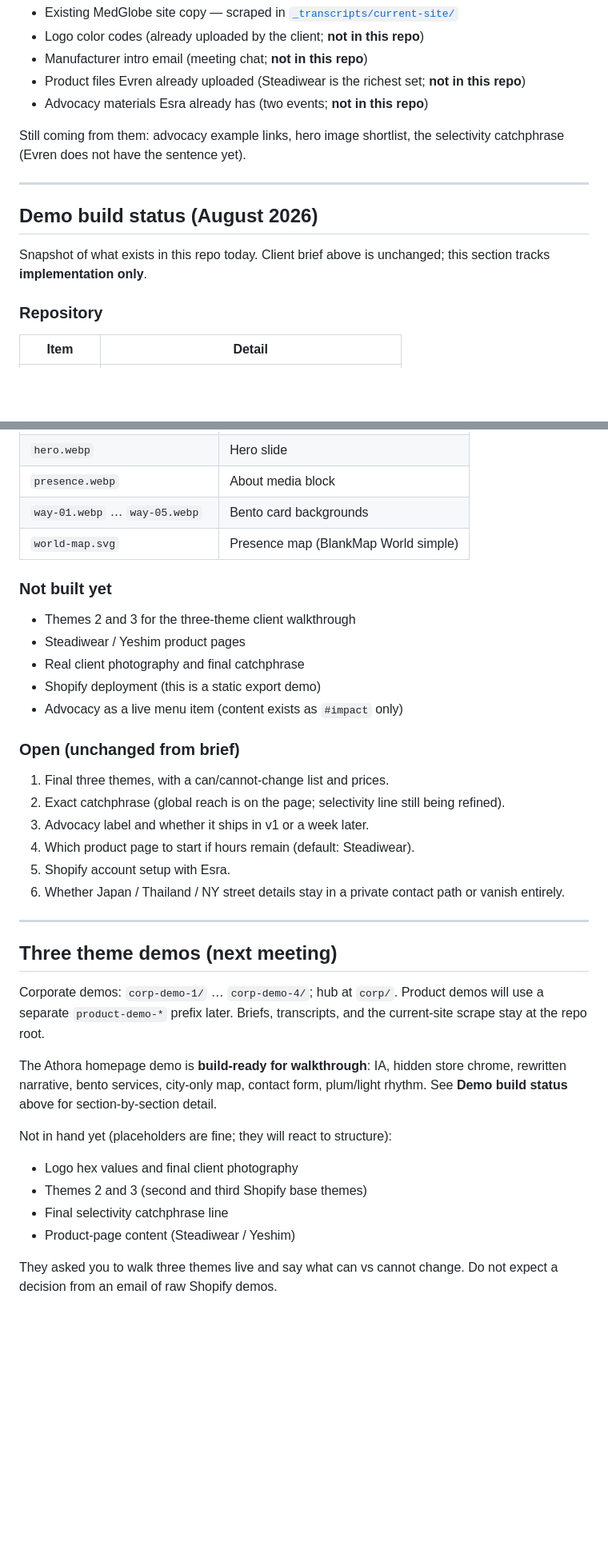
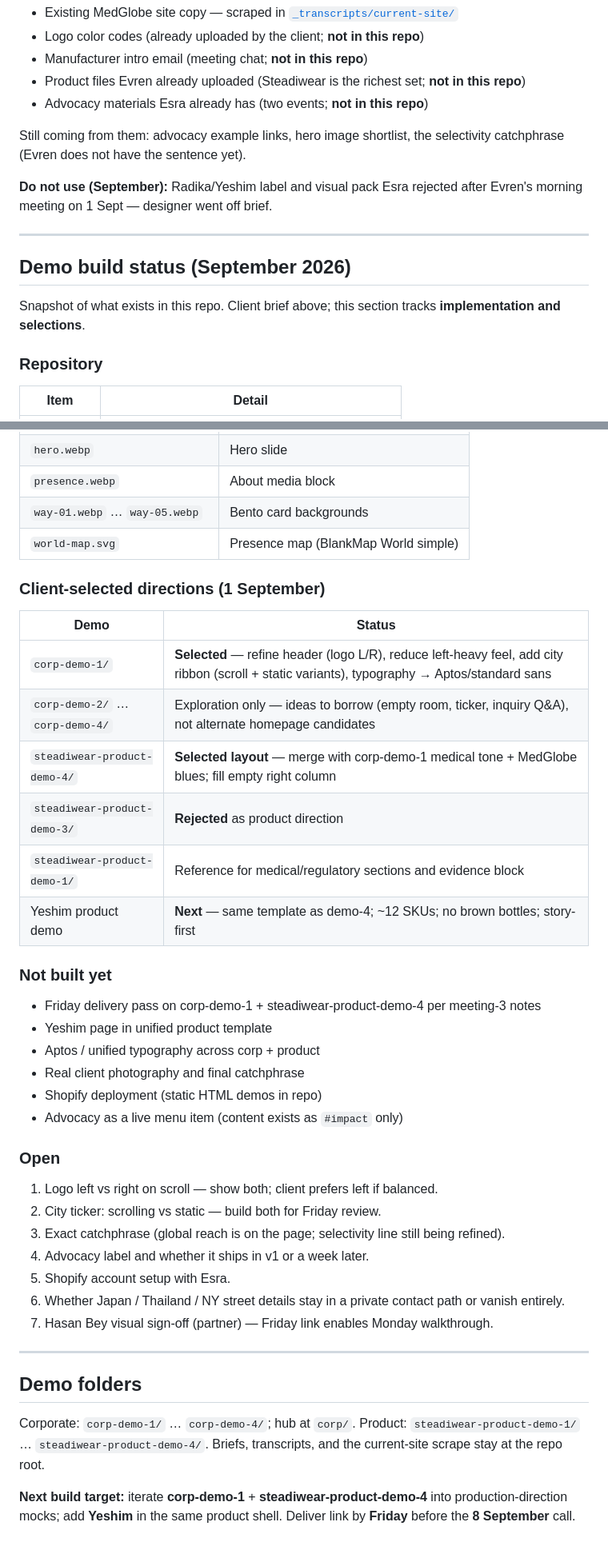
Before and after one commit to saadsawash/medglobe-demo, a Markdown page: summary.md, 2 parts joined by grey strips. Shown at 80% size. GitHub-like rendering; blank space fills up the shorter version.

```diff
--- a/summary.md
+++ b/summary.md
@@ -178,11 +204,13 @@ Use these without waiting for a new brief:
 
 Still coming from them: advocacy example links, hero image shortlist, the selectivity catchphrase (Evren does not have the sentence yet).
 
+**Do not use (September):** Radika/Yeshim label and visual pack Esra rejected after Evren's morning meeting on 1 Sept — designer went off brief.
+
 ---
 
-## Demo build status (August 2026)
+## Demo build status (September 2026)
 
-Snapshot of what exists in this repo today. Client brief above is unchanged; this section tracks **implementation only**.
+Snapshot of what exists in this repo. Client brief above; this section tracks **implementation and selections**.
 
 ### Repository
 
@@ -273,36 +301,40 @@ Custom styles for corp-demo-1 live in `corp-demo-1/css/medglobe.css`. corp-demo-
 | `way-01.webp` … `way-05.webp` | Bento card backgrounds |
 | `world-map.svg` | Presence map (BlankMap World simple) |
 
+### Client-selected directions (1 September)
+
+| Demo | Status |
+|---|---|
+| `corp-demo-1/` | **Selected** — refine header (logo L/R), reduce left-heavy feel, add city ribbon (scroll + static variants), typography → Aptos/standard sans |
+| `corp-demo-2/` … `corp-demo-4/` | Exploration only — ideas to borrow (empty room, ticker, inquiry Q&A), not alternate homepage candidates |
+| `steadiwear-product-demo-4/` | **Selected layout** — merge with corp-demo-1 medical tone + MedGlobe blues; fill empty right column |
+| `steadiwear-product-demo-3/` | **Rejected** as product direction |
+| `steadiwear-product-demo-1/` | Reference for medical/regulatory sections and evidence block |
+| Yeshim product demo | **Next** — same template as demo-4; ~12 SKUs; no brown bottles; story-first |
+
 ### Not built yet
 
-- Themes 2 and 3 for the three-theme client walkthrough
-- Steadiwear / Yeshim product pages
+- Friday delivery pass on corp-demo-1 + steadiwear-product-demo-4 per meeting-3 notes
+- Yeshim page in unified product template
+- Aptos / unified typography across corp + product
 - Real client photography and final catchphrase
-- Shopify deployment (this is a static export demo)
+- Shopify deployment (static HTML demos in repo)
 - Advocacy as a live menu item (content exists as `#impact` only)
 
-### Open (unchanged from brief)
+### Open
 
-1. Final three themes, with a can/cannot-change list and prices.
-2. Exact catchphrase (global reach is on the page; selectivity line still being refined).
-3. Advocacy label and whether it ships in v1 or a week later.
-4. Which product page to start if hours remain (default: Steadiwear).
+1. Logo left vs right on scroll — show both; client prefers left if balanced.
+2. City ticker: scrolling vs static — build both for Friday review.
+3. Exact catchphrase (global reach is on the page; selectivity line still being refined).
+4. Advocacy label and whether it ships in v1 or a week later.
 5. Shopify account setup with Esra.
 6. Whether Japan / Thailand / NY street details stay in a private contact path or vanish entirely.
+7. Hasan Bey visual sign-off (partner) — Friday link enables Monday walkthrough.
 
 ---
 
-## Three theme demos (next meeting)
+## Demo folders
 
-Corporate demos: `corp-demo-1/` … `corp-demo-4/`; hub at `corp/`. Product demos will use a separate `product-demo-*` prefix later. Briefs, transcripts, and the current-site scrape stay at the repo root.
+Corporate: `corp-demo-1/` … `corp-demo-4/`; hub at `corp/`. Product: `steadiwear-product-demo-1/` … `steadiwear-product-demo-4/`. Briefs, transcripts, and the current-site scrape stay at the repo root.
 
-The Athora homepage demo is **build-ready for walkthrough**: IA, hidden store chrome, rewritten narrative, bento services, city-only map, contact form, plum/light rhythm. See **Demo build status** above for section-by-section detail.
-
-Not in hand yet (placeholders are fine; they will react to structure):
-
-- Logo hex values and final client photography
-- Themes 2 and 3 (second and third Shopify base themes)
-- Final selectivity catchphrase line
-- Product-page content (Steadiwear / Yeshim)
-
-They asked you to walk three themes live and say what can vs cannot change. Do not expect a decision from an email of raw Shopify demos.
+**Next build target:** iterate **corp-demo-1** + **steadiwear-product-demo-4** into production-direction mocks; add **Yeshim** in the same product shell. Deliver link by **Friday** before the **8 September** call.
```
Also changed, not shown: other parts of summary.md (+38 -12 lines), _transcripts/meeting-3.md (added, +339 -0 lines).
